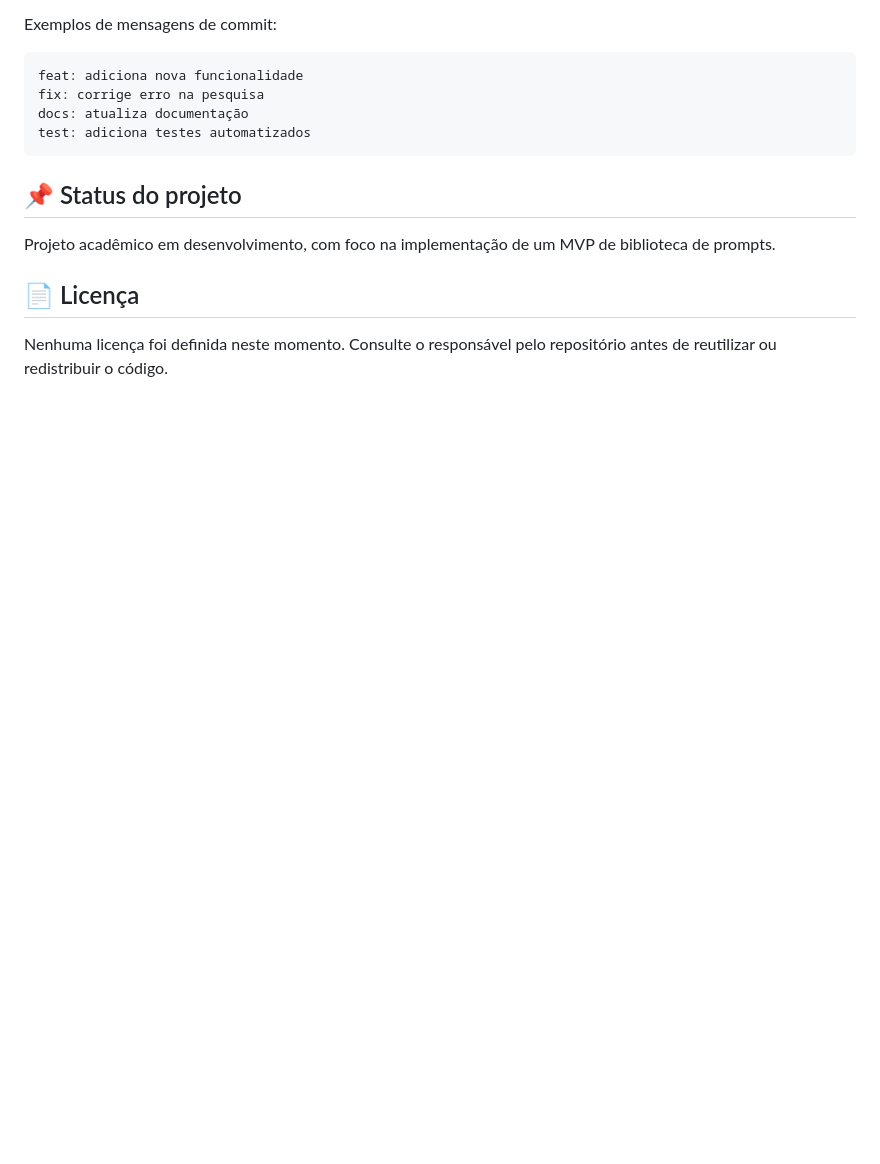
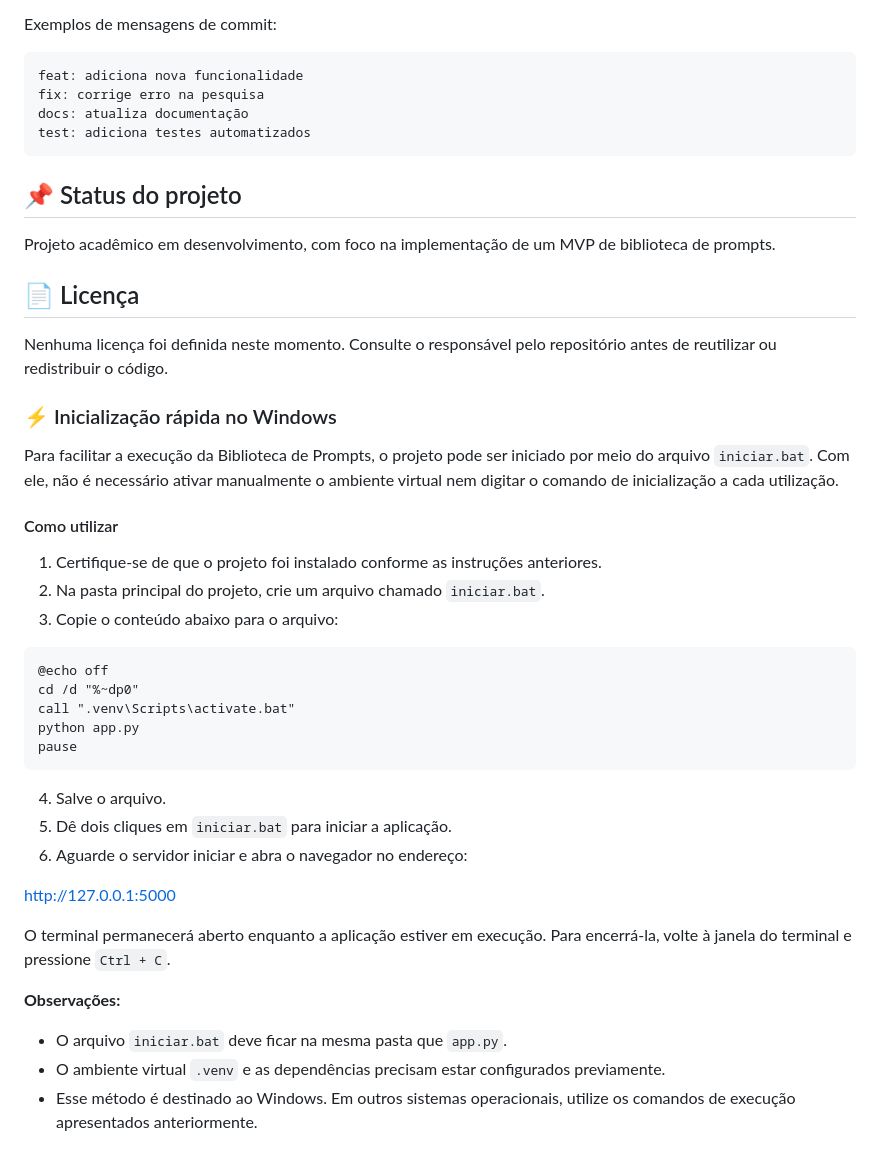
Before and after one commit to raphaelamarquesvanti/biblioteca-de-prompts, a Markdown page: README.md, the part around the change. GitHub-like rendering; blank space fills up the shorter version.

Commit message:
Add quick start guide for Windows in README
Added quick start instructions for Windows using iniciar.bat.

````diff
--- a/README.md
+++ b/README.md
@@ -232,3 +232,34 @@ Projeto acadêmico em desenvolvimento, com foco na implementação de um MVP de
 ## 📄 Licença
 
 Nenhuma licença foi definida neste momento. Consulte o responsável pelo repositório antes de reutilizar ou redistribuir o código.
+
+### ⚡ Inicialização rápida no Windows
+
+Para facilitar a execução da Biblioteca de Prompts, o projeto pode ser iniciado por meio do arquivo `iniciar.bat`. Com ele, não é necessário ativar manualmente o ambiente virtual nem digitar o comando de inicialização a cada utilização.
+
+#### Como utilizar
+
+1. Certifique-se de que o projeto foi instalado conforme as instruções anteriores.
+2. Na pasta principal do projeto, crie um arquivo chamado `iniciar.bat`.
+3. Copie o conteúdo abaixo para o arquivo:
+
+```bat
+@echo off
+cd /d "%~dp0"
+call ".venv\Scripts\activate.bat"
+python app.py
+pause
+```
+
+4. Salve o arquivo.
+5. Dê dois cliques em `iniciar.bat` para iniciar a aplicação.
+6. Aguarde o servidor iniciar e abra o navegador no endereço:
+
+http://127.0.0.1:5000
+
+O terminal permanecerá aberto enquanto a aplicação estiver em execução. Para encerrá-la, volte à janela do terminal e pressione `Ctrl + C`.
+
+**Observações:**
+- O arquivo `iniciar.bat` deve ficar na mesma pasta que `app.py`.
+- O ambiente virtual `.venv` e as dependências precisam estar configurados previamente.
+- Esse método é destinado ao Windows. Em outros sistemas operacionais, utilize os comandos de execução apresentados anteriormente.
````
